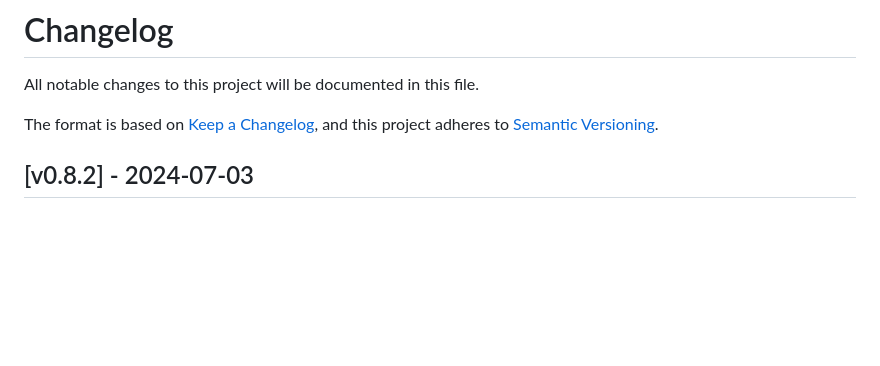
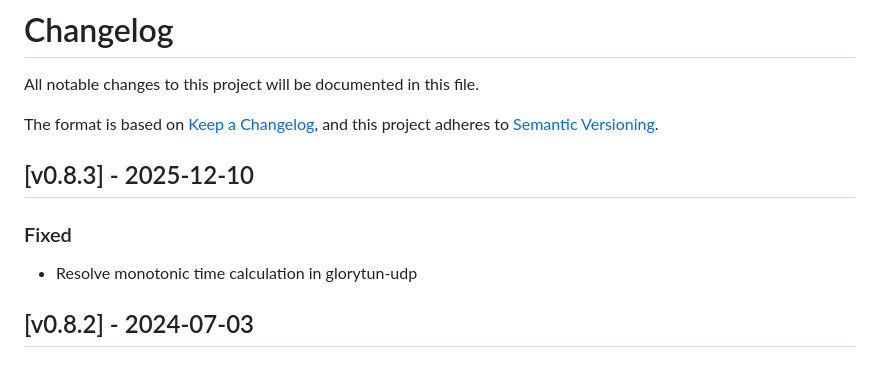
Before and after one commit to ovh/overthebox, a Markdown page: CHANGELOG.md, the part around the change. GitHub-like rendering; blank space fills up the shorter version.

```diff
--- a/CHANGELOG.md
+++ b/CHANGELOG.md
@@ -4,6 +4,12 @@ All notable changes to this project will be documented in this file.
 
 The format is based on [Keep a Changelog](https://keepachangelog.com/en/1.0.0/),
 and this project adheres to [Semantic Versioning](https://semver.org/spec/v2.0.0.html).
+
+## [v0.8.3] - 2025-12-10
+
+### Fixed
+
+- Resolve monotonic time calculation in glorytun-udp
 
 ## [v0.8.2] - 2024-07-03
 
```
Also changed, not shown: CHANGELOG_fr.md (+6 -0 lines), README.md (+1 -1 lines).
